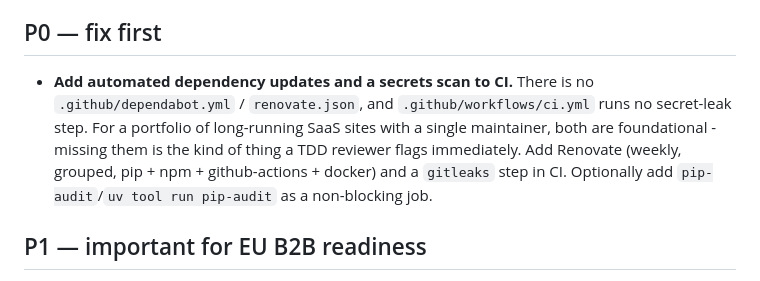
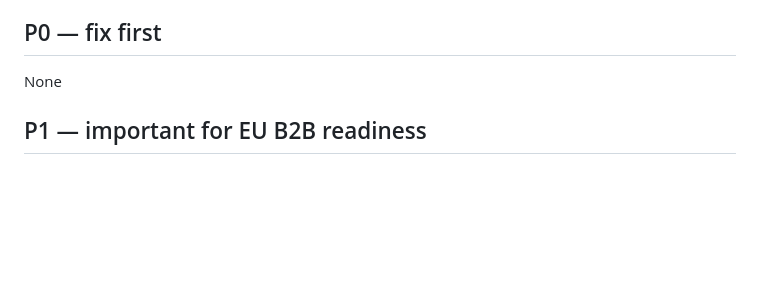
Before and after one commit to braw-dev/django_project_template, a Markdown page: docs/TEMPLATE_FEEDBACK_TASKS.md, the part around the change. Drawn GitHub-style; blank space fills up the shorter version.

Commit message:
docs: clear completed p0 feedback tasks

```diff
--- a/docs/TEMPLATE_FEEDBACK_TASKS.md
+++ b/docs/TEMPLATE_FEEDBACK_TASKS.md
@@ -24,7 +24,7 @@ The gaps below are the deltas that, in my view, would meaningfully raise the EU
 
 ## P0 — fix first
 
-- **Add automated dependency updates and a secrets scan to CI.** There is no `.github/dependabot.yml` / `renovate.json`, and `.github/workflows/ci.yml` runs no secret-leak step. For a portfolio of long-running SaaS sites with a single maintainer, both are foundational - missing them is the kind of thing a TDD reviewer flags immediately. Add Renovate (weekly, grouped, pip + npm + github-actions + docker) and a `gitleaks` step in CI. Optionally add `pip-audit`/`uv tool run pip-audit` as a non-blocking job.
+None
 
 ## P1 — important for EU B2B readiness
 
```
